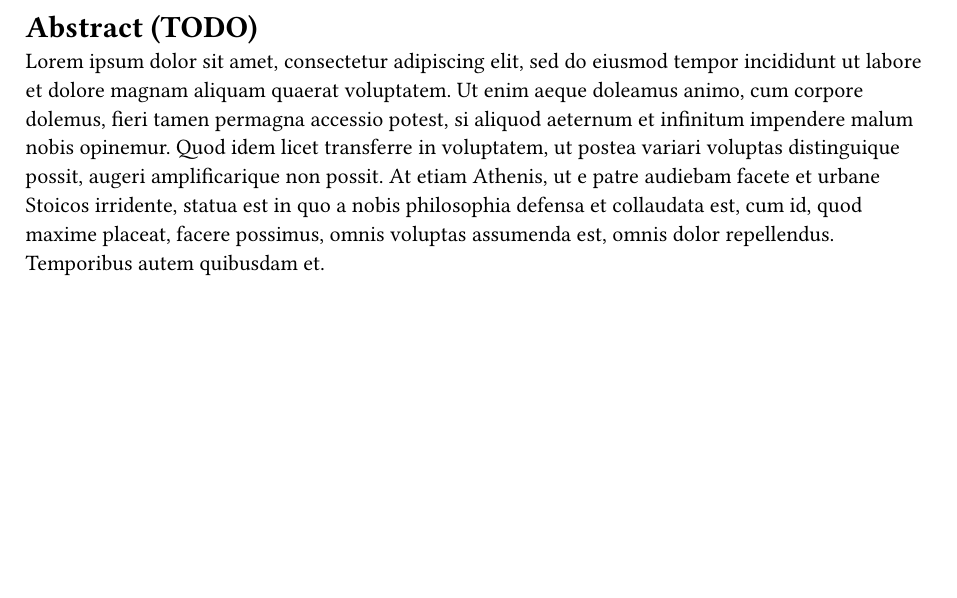
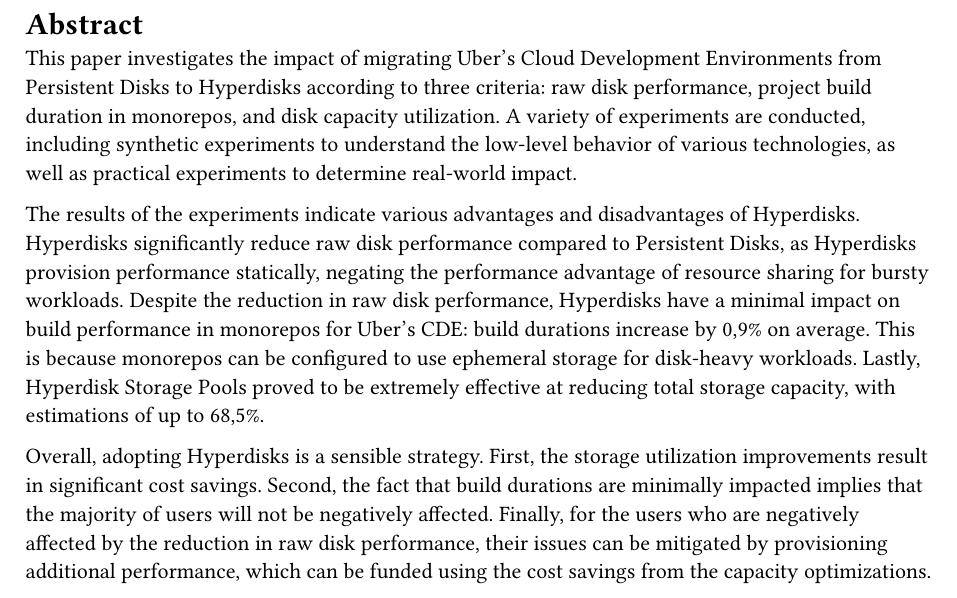
Before and after one commit to aetheryx/thesis, a Typst document (doc/abstract.typ): part of the page, cut so that both start at the same text, the shorter picture padded with empty space. Compiled offline with Typst 0.15.

Commit message:
doc: abstract

```diff
--- a/doc/abstract.typ
+++ b/doc/abstract.typ
@@ -19 +4,6 @@
 ]
+This paper investigates the impact of migrating Uber's Cloud Development Environments from Persistent Disks to Hyperdisks according to three criteria: raw disk performance, project build duration in monorepos, and disk capacity utilization. A variety of experiments are conducted, including synthetic experiments to understand the low-level behavior of various technologies, as well as practical experiments to determine real-world impact.
+
+The results of the experiments indicate various advantages and disadvantages of Hyperdisks. Hyperdisks significantly reduce raw disk performance compared to Persistent Disks, as Hyperdisks provision performance statically, negating the performance advantage of resource sharing for bursty workloads. Despite the reduction in raw disk performance, Hyperdisks have a minimal impact on build performance in monorepos for Uber's CDE: build durations increase by 0,9% on average. This is because monorepos can be configured to use ephemeral storage for disk-heavy workloads. Lastly, Hyperdisk Storage Pools proved to be extremely effective at reducing total storage capacity, with estimations of up to 68,5%.
+
+Overall, adopting Hyperdisks is a sensible strategy. First, the storage utilization improvements result in significant cost savings. Second, the fact that build durations are minimally impacted implies that the majority of users will not be negatively affected. Finally, for the users who are negatively affected by the reduction in raw disk performance, their issues can be mitigated by provisioning additional performance, which can be funded using the cost savings from the capacity optimizations.
```
Also changed, not shown: doc/abstract.typ (18 more changed lines).
